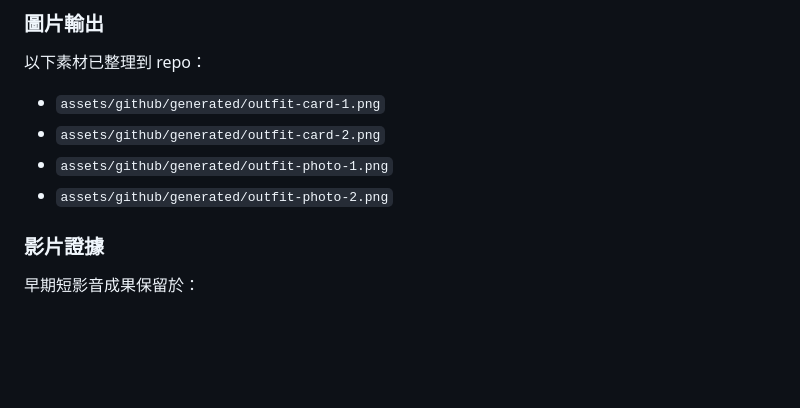
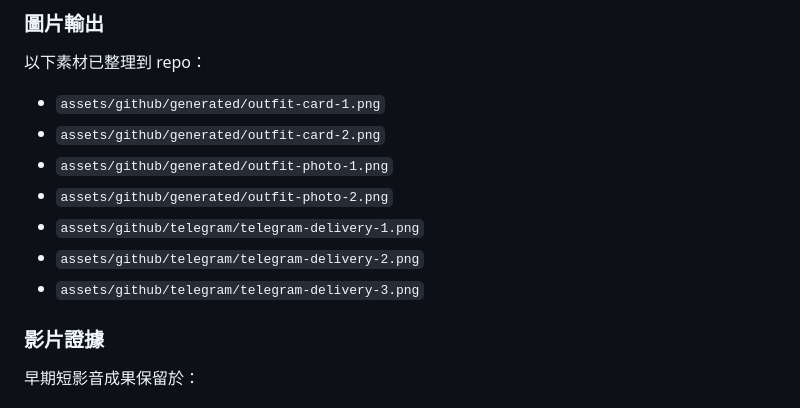
Before and after one commit to perry121108-dotcom/clothes-AI, a Markdown page: README.md, the part around one of its changes. Rendered like a GitHub page; blank space fills up the shorter version.

Commit message:
Add Telegram delivery screenshots

```diff
--- a/README.md
+++ b/README.md
@@ -51,6 +55,9 @@ Telegram 截圖素材已在 Google Drive `Clothes ai` 同名資料夾中定位
 - `assets/github/generated/outfit-card-2.png`
 - `assets/github/generated/outfit-photo-1.png`
 - `assets/github/generated/outfit-photo-2.png`
+- `assets/github/telegram/telegram-delivery-1.png`
+- `assets/github/telegram/telegram-delivery-2.png`
+- `assets/github/telegram/telegram-delivery-3.png`
 
 ### 影片證據
 
```
Also changed, not shown: other parts of README.md (+5 -1 lines), assets/github/telegram/telegram-delivery-1.png (added), 3 other files.
